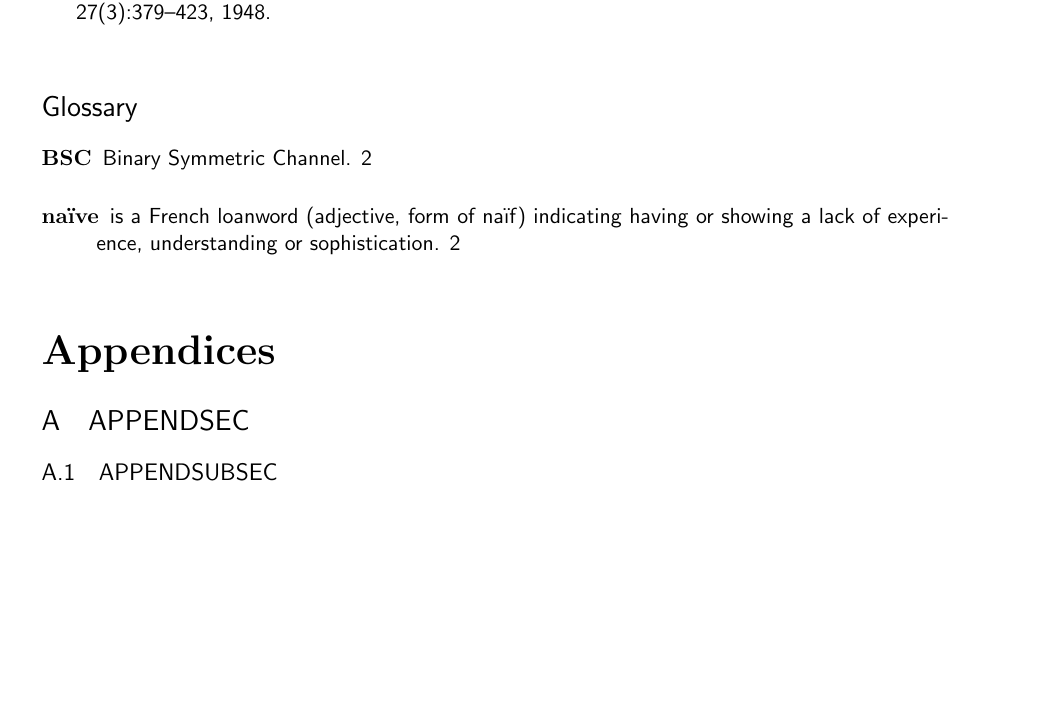
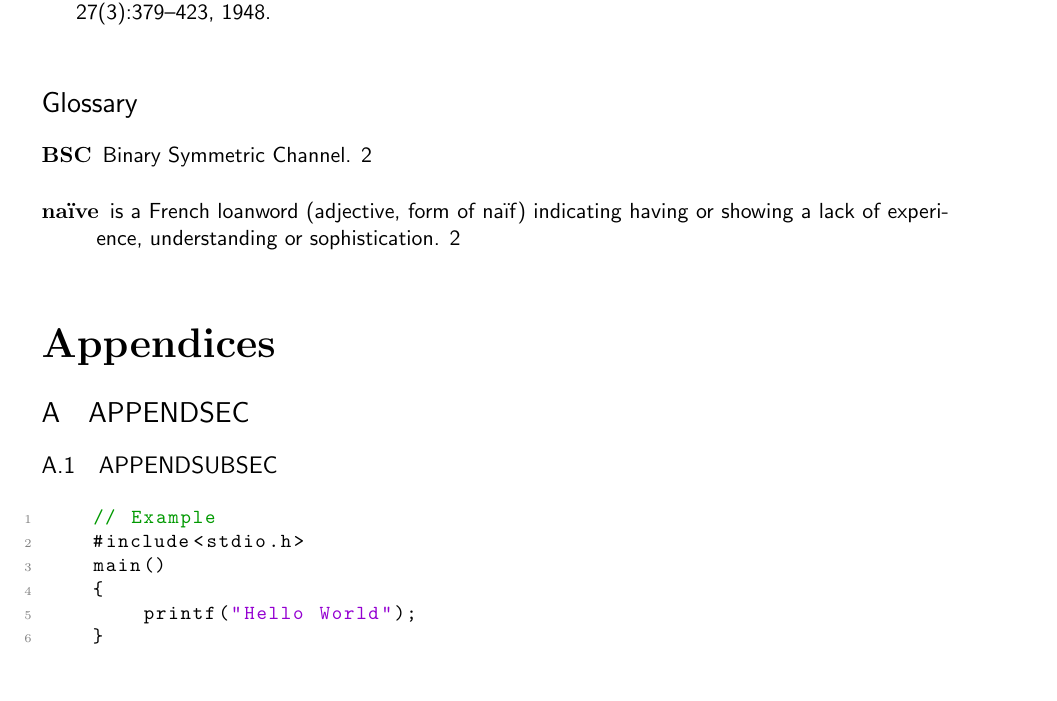
Before and after one commit to DaveMcEwan/init-latex, a LaTeX paper (main.tex): part of page 3 of 4 before the commit and part of page 3 of 3 after it, cut so that both start at the same text, the shorter picture padded with empty space. Compiled offline with pdfLaTeX.

Commit message:
Nicer example of lstlisting.

```diff
--- a/main.tex
+++ b/main.tex
@@ -49,7 +49,6 @@
 }
 
 \usepackage{listings}
-\lstset{identifierstyle=\color{dkgreen}}
 \lstdefinelanguage{none}{
   identifierstyle=
 }
@@ -210,7 +209,15 @@ X_t \indep X_{\V\backslash (t \cup \textbf{ne}(t))} \mid X_{\textbf{ne}(t)}
     \label{appendix:APPENDSEC}
 
     \subsection{APPENDSUBSEC}\label{appendix:APPENDSUBSEC}
-    \lstinputlisting[language=make]{Makefile}
+    \lstC
+    \begin{lstlisting}
+    // Example
+    #include<stdio.h>
+    main()
+    {
+        printf("Hello World");
+    }
+    \end{lstlisting}
 
     \section{Lists}
 
```
